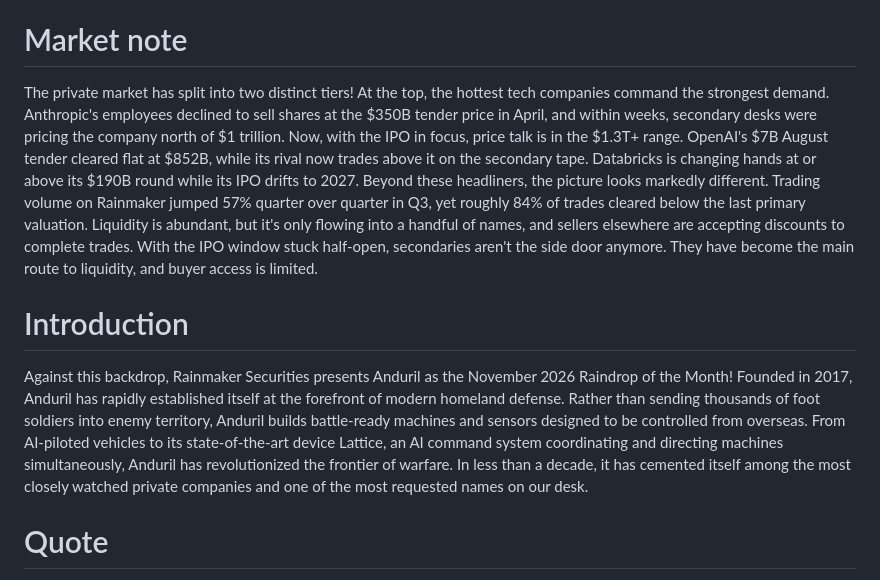
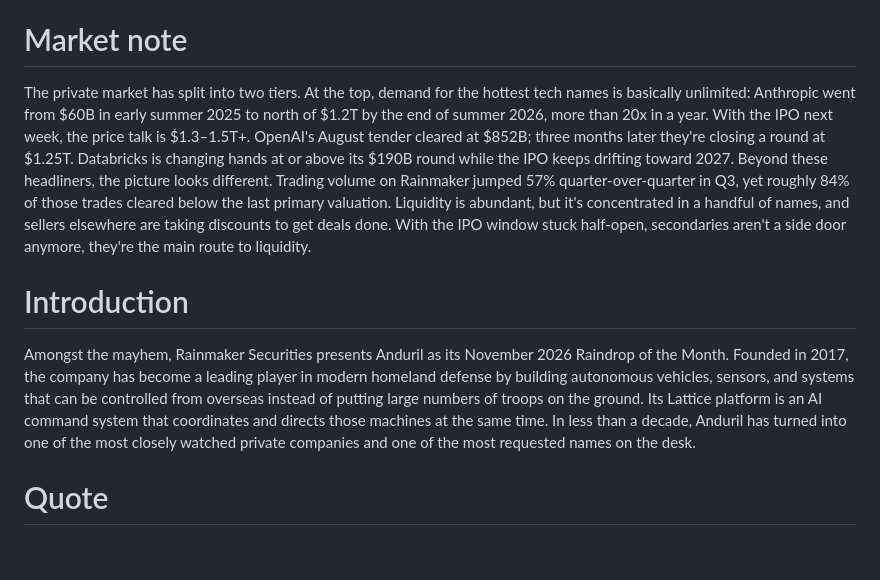
Before and after one commit to BenMartinRainmaker/rainmaker-raindrop, a Markdown page: 2026-10-anduril/content.md, the part around the change. GitHub-like rendering; blank space fills up the shorter version.

Commit message:
New market note and intro, Luckey quote, chart label Latest valuation

```diff
--- a/2026-10-anduril/content.md
+++ b/2026-10-anduril/content.md
@@ -5,10 +5,10 @@ logo in drop: assets/anduril_icon_navy.png
 wordmark: assets/anduril_official_wordmark.svg
 
 # Market note
-The private market has split into two distinct tiers! At the top, the hottest tech companies command the strongest demand. Anthropic's employees declined to sell shares at the $350B tender price in April, and within weeks, secondary desks were pricing the company north of $1 trillion. Now, with the IPO in focus, price talk is in the $1.3T+ range. OpenAI's $7B August tender cleared flat at $852B, while its rival now trades above it on the secondary tape. Databricks is changing hands at or above its $190B round while its IPO drifts to 2027. Beyond these headliners, the picture looks markedly different. Trading volume on Rainmaker jumped 57% quarter over quarter in Q3, yet roughly 84% of trades cleared below the last primary valuation. Liquidity is abundant, but it's only flowing into a handful of names, and sellers elsewhere are accepting discounts to complete trades. With the IPO window stuck half-open, secondaries aren't the side door anymore. They have become the main route to liquidity, and buyer access is limited.
+The private market has split into two tiers. At the top, demand for the hottest tech names is basically unlimited: Anthropic went from $60B in early summer 2025 to north of $1.2T by the end of summer 2026, more than 20x in a year. With the IPO next week, the price talk is $1.3–1.5T+. OpenAI's August tender cleared at $852B; three months later they're closing a round at $1.25T. Databricks is changing hands at or above its $190B round while the IPO keeps drifting toward 2027. Beyond these headliners, the picture looks different. Trading volume on Rainmaker jumped 57% quarter-over-quarter in Q3, yet roughly 84% of those trades cleared below the last primary valuation. Liquidity is abundant, but it's concentrated in a handful of names, and sellers elsewhere are taking discounts to get deals done. With the IPO window stuck half-open, secondaries aren't a side door anymore, they're the main route to liquidity.
 
 # Introduction
-Against this backdrop, Rainmaker Securities presents Anduril as the November 2026 Raindrop of the Month! Founded in 2017, Anduril has rapidly established itself at the forefront of modern homeland defense. Rather than sending thousands of foot soldiers into enemy territory, Anduril builds battle-ready machines and sensors designed to be controlled from overseas. From AI-piloted vehicles to its state-of-the-art device Lattice, an AI command system coordinating and directing machines simultaneously, Anduril has revolutionized the frontier of warfare. In less than a decade, it has cemented itself among the most closely watched private companies and one of the most requested names on our desk.
+Amongst the mayhem, Rainmaker Securities presents Anduril as its November 2026 Raindrop of the Month. Founded in 2017, the company has become a leading player in modern homeland defense by building autonomous vehicles, sensors, and systems that can be controlled from overseas instead of putting large numbers of troops on the ground. Its Lattice platform is an AI command system that coordinates and directs those machines at the same time. In less than a decade, Anduril has turned into one of the most closely watched private companies and one of the most requested names on the desk.
 
 # Quote
 "We need to design missiles that can be made in car factories."
```
